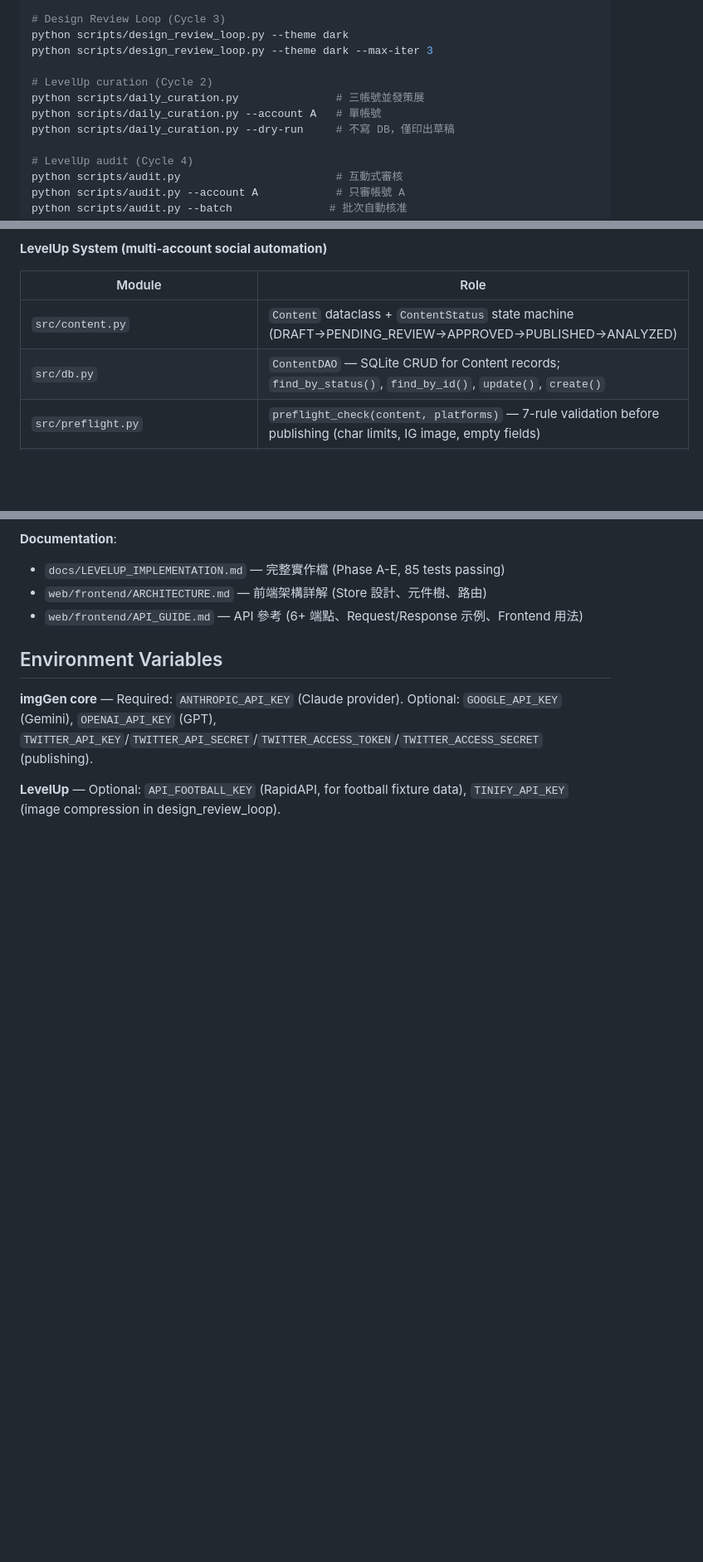
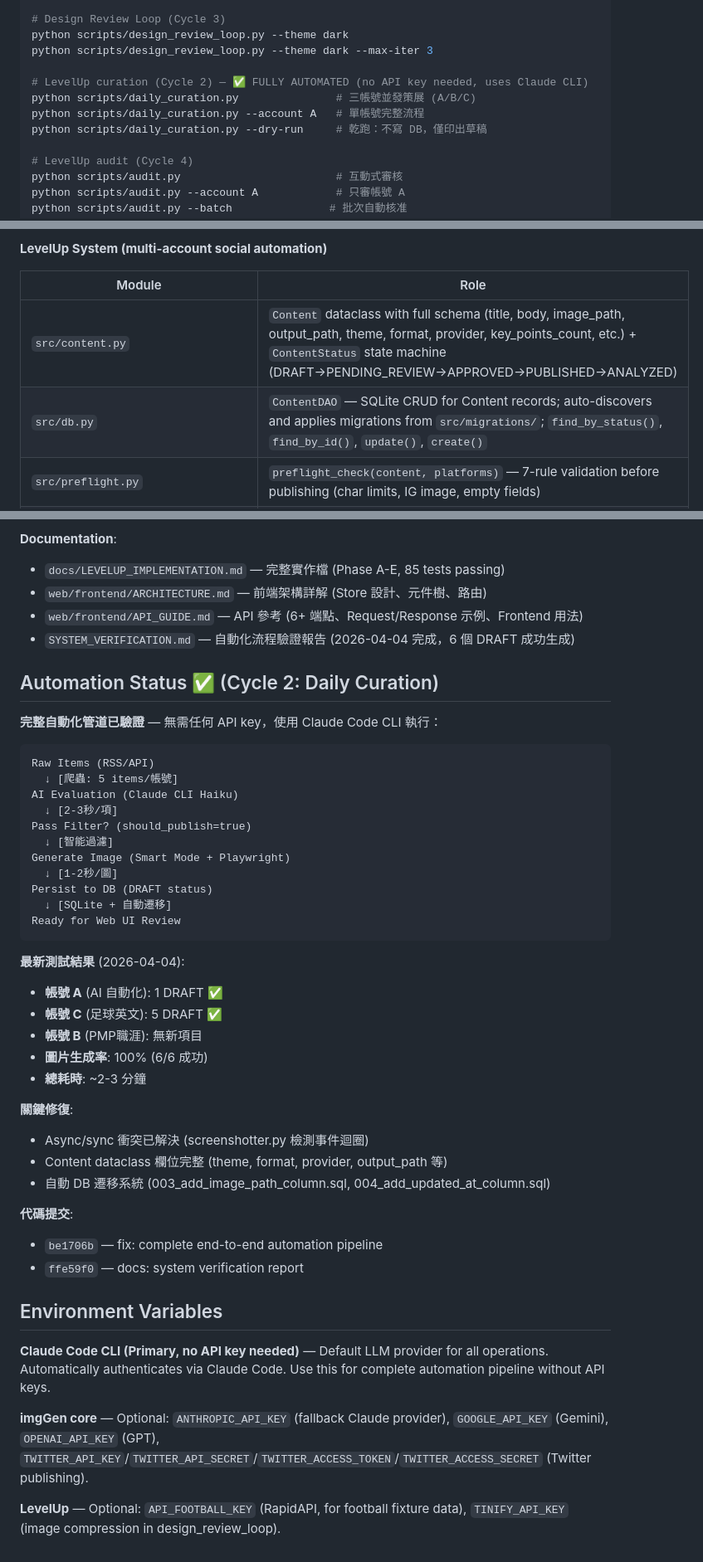
Before and after one commit to kurokimiko90/imgGen, a Markdown page: CLAUDE.md, 3 parts joined by grey strips. Shown at 83% size. GitHub-like rendering; blank space fills up the shorter version.

Commit message:
docs: update CLAUDE.md with automation completion status — Claude CLI enabled, 6 DRAFT verified

````diff
--- a/CLAUDE.md
+++ b/CLAUDE.md
@@ -44,10 +44,10 @@ python main.py --batch entries.txt --workers 3 --output-dir ./output
 python scripts/design_review_loop.py --theme dark
 python scripts/design_review_loop.py --theme dark --max-iter 3
 
-# LevelUp curation (Cycle 2)
-python scripts/daily_curation.py               # 三帳號並發策展
-python scripts/daily_curation.py --account A   # 單帳號
-python scripts/daily_curation.py --dry-run     # 不寫 DB，僅印出草稿
+# LevelUp curation (Cycle 2) — ✅ FULLY AUTOMATED (no API key needed, uses Claude CLI)
+python scripts/daily_curation.py               # 三帳號並發策展 (A/B/C)
+python scripts/daily_curation.py --account A   # 單帳號完整流程
+python scripts/daily_curation.py --dry-run     # 乾跑：不寫 DB，僅印出草稿
 
 # LevelUp audit (Cycle 4)
 python scripts/audit.py                        # 互動式審核
@@ -115,8 +115,8 @@ Input (--text / --file / --url / --batch)
 
 | Module | Role |
 |--------|------|
-| `src/content.py` | `Content` dataclass + `ContentStatus` state machine (DRAFT→PENDING_REVIEW→APPROVED→PUBLISHED→ANALYZED) |
-| `src/db.py` | `ContentDAO` — SQLite CRUD for Content records; `find_by_status()`, `find_by_id()`, `update()`, `create()` |
+| `src/content.py` | `Content` dataclass with full schema (title, body, image_path, output_path, theme, format, provider, key_points_count, etc.) + `ContentStatus` state machine (DRAFT→PENDING_REVIEW→APPROVED→PUBLISHED→ANALYZED) |
+| `src/db.py` | `ContentDAO` — SQLite CRUD for Content records; auto-discovers and applies migrations from `src/migrations/`; `find_by_status()`, `find_by_id()`, `update()`, `create()` |
 | `src/preflight.py` | `preflight_check(content, platforms)` — 7-rule validation before publishing (char limits, IG image, empty fields) |
 | `src/scheduler.py` | `calculate_scheduled_time()`, `assign_scheduled_times()` — publish time assignment from `AccountConfig.publish_time` |
 | `src/markdown_io.py` | `export_markdown()`, `parse_markdown()`, `import_markdown()` — mobile-friendly review workflow via Markdown |
@@ -302,9 +302,46 @@ Design Review (Cycle 3)
 - `docs/LEVELUP_IMPLEMENTATION.md` — 完整實作檔 (Phase A-E, 85 tests passing)
 - `web/frontend/ARCHITECTURE.md` — 前端架構詳解 (Store 設計、元件樹、路由)
 - `web/frontend/API_GUIDE.md` — API 參考 (6+ 端點、Request/Response 示例、Frontend 用法)
+- `SYSTEM_VERIFICATION.md` — 自動化流程驗證報告 (2026-04-04 完成，6 個 DRAFT 成功生成)
+
+## Automation Status ✅ (Cycle 2: Daily Curation)
+
+**完整自動化管道已驗證** — 無需任何 API key，使用 Claude Code CLI 執行：
+
+```
+Raw Items (RSS/API)
+  ↓ [爬蟲: 5 items/帳號]
+AI Evaluation (Claude CLI Haiku)
+  ↓ [2-3秒/項]
+Pass Filter? (should_publish=true)
+  ↓ [智能過濾]
+Generate Image (Smart Mode + Playwright)
+  ↓ [1-2秒/圖]
+Persist to DB (DRAFT status)
+  ↓ [SQLite + 自動遷移]
+Ready for Web UI Review
+```
+
+**最新測試結果** (2026-04-04):
+- **帳號 A** (AI 自動化): 1 DRAFT ✅
+- **帳號 C** (足球英文): 5 DRAFT ✅
+- **帳號 B** (PMP職涯): 無新項目
+- **圖片生成率**: 100% (6/6 成功)
+- **總耗時**: ~2-3 分鐘
+
+**關鍵修復**:
+- Async/sync 衝突已解決 (screenshotter.py 檢測事件迴圈)
+- Content dataclass 欄位完整 (theme, format, provider, output_path 等)
+- 自動 DB 遷移系統 (003_add_image_path_column.sql, 004_add_updated_at_column.sql)
+
+**代碼提交**:
+- `be1706b` — fix: complete end-to-end automation pipeline
+- `ffe59f0` — docs: system verification report
 
 ## Environment Variables
 
-**imgGen core** — Required: `ANTHROPIC_API_KEY` (Claude provider). Optional: `GOOGLE_API_KEY` (Gemini), `OPENAI_API_KEY` (GPT), `TWITTER_API_KEY`/`TWITTER_API_SECRET`/`TWITTER_ACCESS_TOKEN`/`TWITTER_ACCESS_SECRET` (publishing).
+**Claude Code CLI (Primary, no API key needed)** — Default LLM provider for all operations. Automatically authenticates via Claude Code. Use this for complete automation pipeline without API keys.
+
+**imgGen core** — Optional: `ANTHROPIC_API_KEY` (fallback Claude provider), `GOOGLE_API_KEY` (Gemini), `OPENAI_API_KEY` (GPT), `TWITTER_API_KEY`/`TWITTER_API_SECRET`/`TWITTER_ACCESS_TOKEN`/`TWITTER_ACCESS_SECRET` (Twitter publishing).
 
 **LevelUp** — Optional: `API_FOOTBALL_KEY` (RapidAPI, for football fixture data), `TINIFY_API_KEY` (image compression in design_review_loop).
````
Also changed, not shown: other parts of CLAUDE.md (+2 -2 lines).
